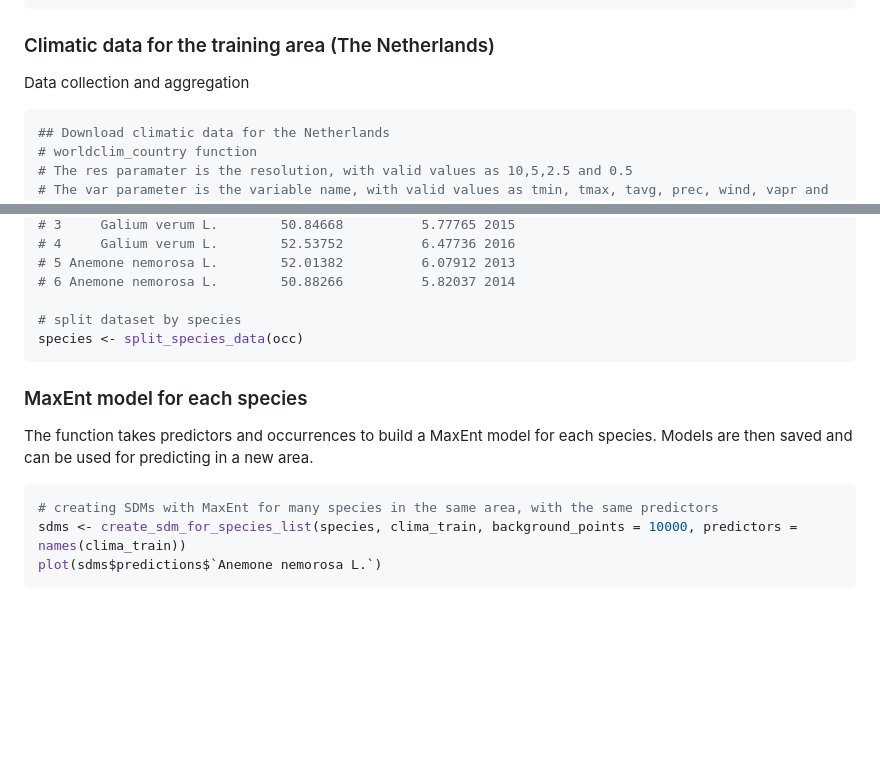
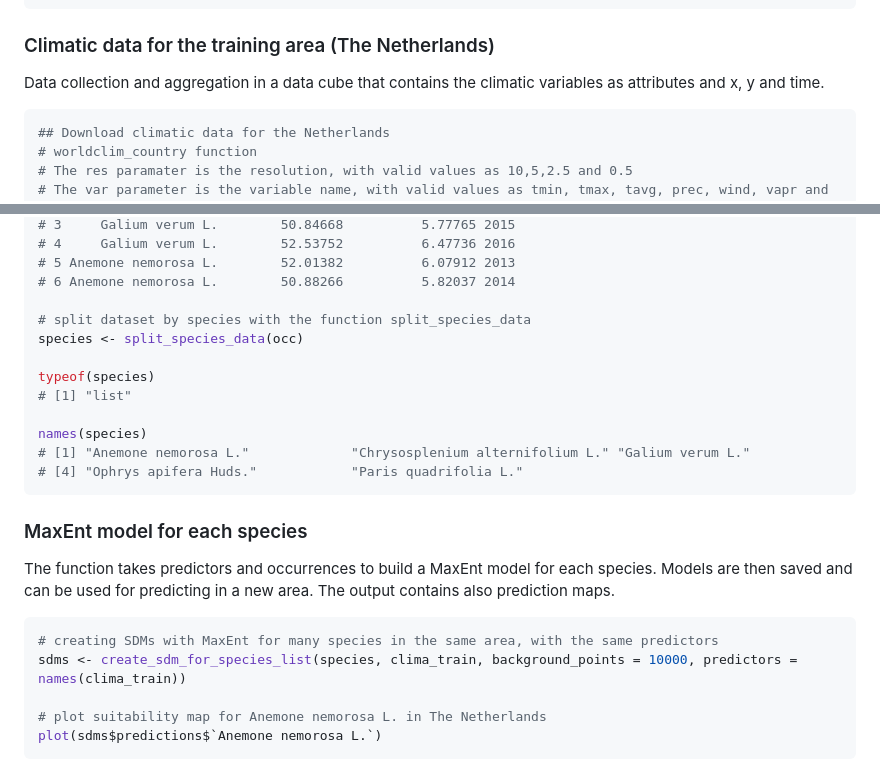
Before and after one commit to b-cubed-eu/virtual-suitability-cube, a Markdown page: README.md, 2 parts joined by grey strips. GitHub-like rendering; blank space fills up the shorter version.

````diff
--- a/README.md
+++ b/README.md
@@ -466,7 +466,7 @@ library(enmSdmX)
 ```
 ### Climatic data for the training area (The Netherlands)
 
-Data collection and aggregation
+Data collection and aggregation in a data cube that contains the climatic variables as attributes and x, y and time.
 
 ``` r
 ## Download climatic data for the Netherlands
@@ -574,14 +586,23 @@ head(occ)
 # 5 Anemone nemorosa L.        52.01382          6.07912 2013
 # 6 Anemone nemorosa L.        50.88266          5.82037 2014
 
-# split dataset by species
+# split dataset by species with the function split_species_data
 species <- split_species_data(occ)
+
+typeof(species)
+# [1] "list"
+
+names(species)
+# [1] "Anemone nemorosa L."             "Chrysosplenium alternifolium L." "Galium verum L."
+# [4] "Ophrys apifera Huds."            "Paris quadrifolia L."
 ```
 ### MaxEnt model for each species
 The function takes predictors and occurrences to build a MaxEnt model for each species.
-Models are then saved and can be used for predicting in a new area.
+Models are then saved and can be used for predicting in a new area. The output contains also prediction maps.
 ``` r
 # creating SDMs with MaxEnt for many species in the same area, with the same predictors
 sdms <- create_sdm_for_species_list(species, clima_train, background_points = 10000, predictors = names(clima_train))
+
+# plot suitability map for Anemone nemorosa L. in The Netherlands
 plot(sdms$predictions$`Anemone nemorosa L.`)
 ```
````
Also changed, not shown: other parts of README.md (+58 -16 lines).
